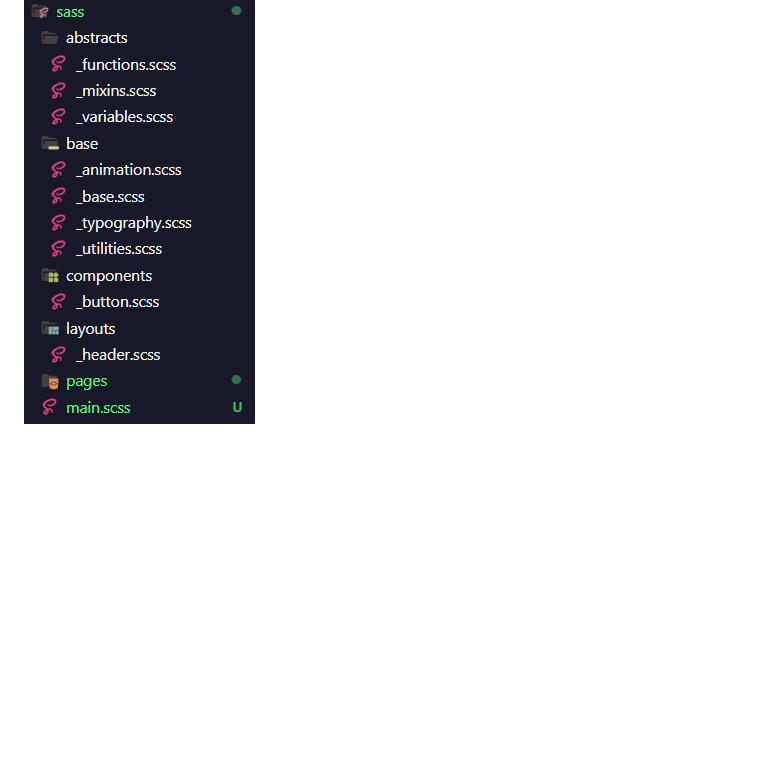
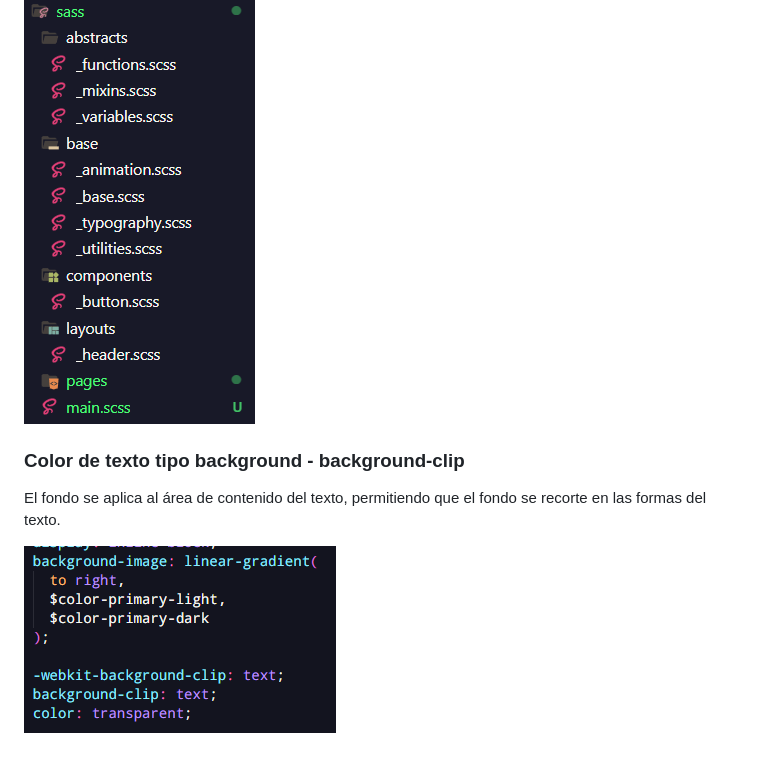
Before and after one commit to jeanZpirs/css-advance-course, a Markdown page: README.md, the part around the change. Rendered like a GitHub page; pictures changed too: imgs_readme/background-clip.png (added); blank space fills up the shorter version.

Commit message:
transform, background-clip, class utilities

```diff
--- a/README.md
+++ b/README.md
@@ -165,3 +165,9 @@ Características que SASS nos da:
 Ayuda muchísimo organizando nuestros archivos SCSS, lo hace mantenible, escalable y mucho mas fácil de leer.
 
 ![patron-7-1](imgs_readme/patron7-1.png)
+
+### Color de texto tipo background - background-clip
+
+El fondo se aplica al área de contenido del texto, permitiendo que el fondo se recorte en las formas del texto.
+
+![Background-Clip](imgs_readme/background-clip.png)
```
Also changed, not shown: 8 other files.
